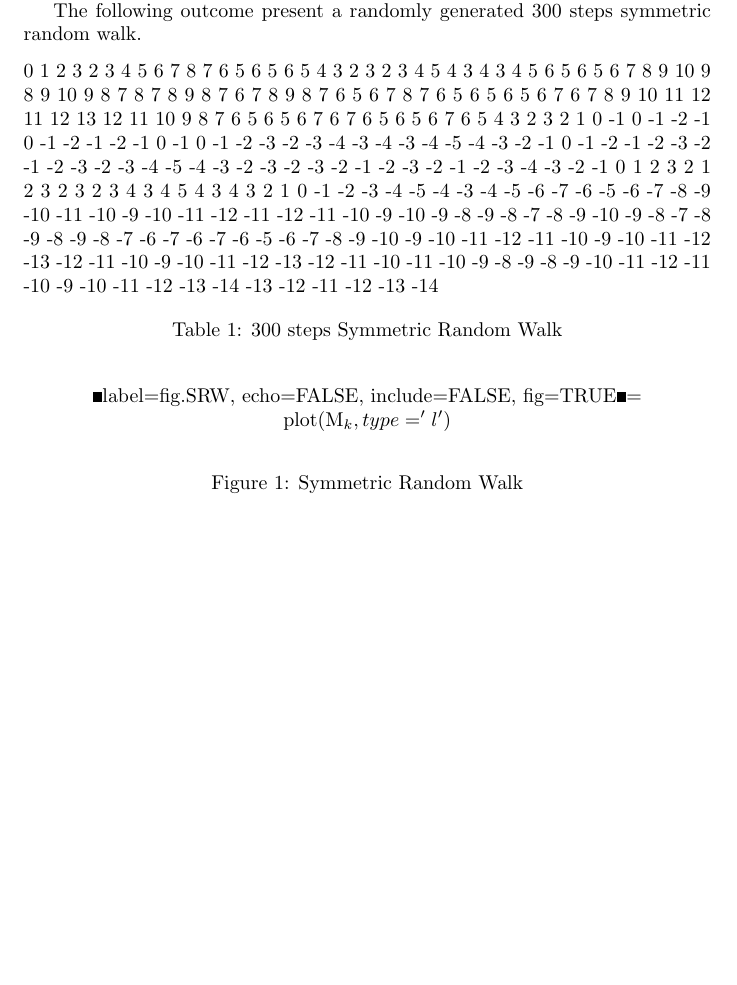
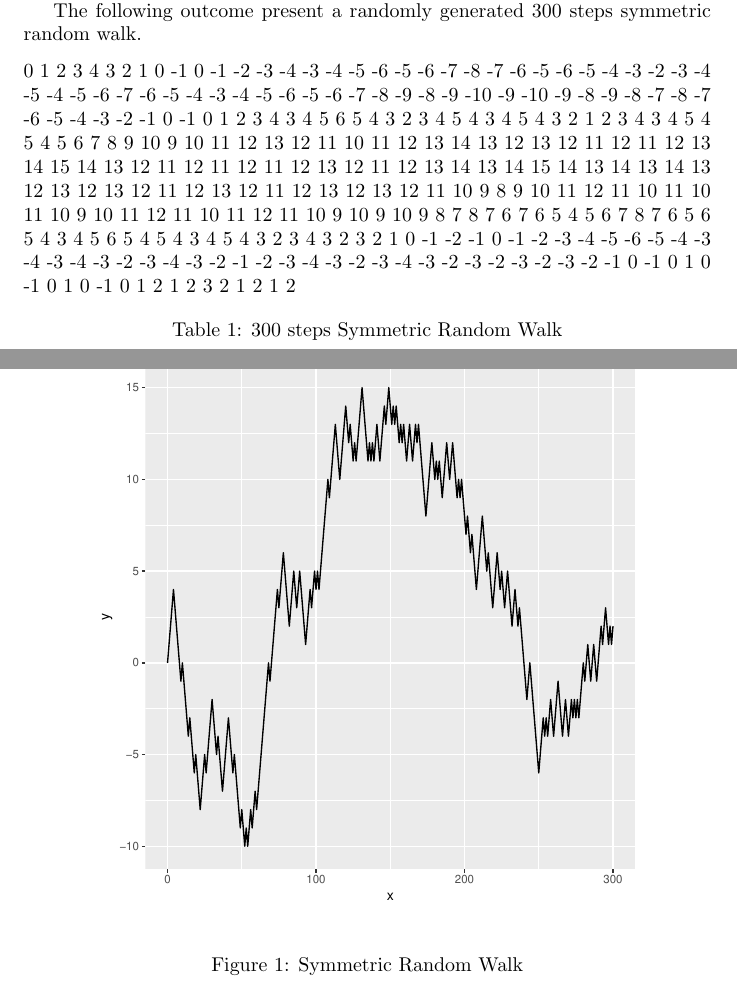
Before and after one commit to AnthonyTedde/thesis_code, a LaTeX document (Chapter3/SymmetricRandomWalk.tex): part of the page before the commit and two parts of pages 1 and 2 of 2 after it, the two joined at a grey line, cut so that both start at the same text, the shorter picture padded with empty space. The pictures show the PDF file Chapter3/SymmetricRandomWalk.pdf that the author committed with the source.

Commit message:
add Symmetric Random Walk plot

```diff
--- a/Chapter3/SymmetricRandomWalk.tex
+++ b/Chapter3/SymmetricRandomWalk.tex
@@ -38,18 +38,16 @@ After creating the random variable $X_i$ it suffices to add up all the different
 The following outcome present a randomly generated 300 steps symmetric random walk.
 
 \begin{table}[h]
-0 1 2 3 2 3 4 5 6 7 8 7 6 5 6 5 6 5 4 3 2 3 2 3 4 5 4 3 4 3 4 5 6 5 6 5 6 7 8 9 10 9 8 9 10 9 8 7 8 7 8 9 8 7 6 7 8 9 8 7 6 5 6 7 8 7 6 5 6 5 6 5 6 7 6 7 8 9 10 11 12 11 12 13 12 11 10 9 8 7 6 5 6 5 6 7 6 7 6 5 6 5 6 7 6 5 4 3 2 3 2 1 0 -1 0 -1 -2 -1 0 -1 -2 -1 -2 -1 0 -1 0 -1 -2 -3 -2 -3 -4 -3 -4 -3 -4 -5 -4 -3 -2 -1 0 -1 -2 -1 -2 -3 -2 -1 -2 -3 -2 -3 -4 -5 -4 -3 -2 -3 -2 -3 -2 -1 -2 -3 -2 -1 -2 -3 -4 -3 -2 -1 0 1 2 3 2 1 2 3 2 3 2 3 4 3 4 5 4 3 4 3 2 1 0 -1 -2 -3 -4 -5 -4 -3 -4 -5 -6 -7 -6 -5 -6 -7 -8 -9 -10 -11 -10 -9 -10 -11 -12 -11 -12 -11 -10 -9 -10 -9 -8 -9 -8 -7 -8 -9 -10 -9 -8 -7 -8 -9 -8 -9 -8 -7 -6 -7 -6 -7 -6 -5 -6 -7 -8 -9 -10 -9 -10 -11 -12 -11 -10 -9 -10 -11 -12 -13 -12 -11 -10 -9 -10 -11 -12 -13 -12 -11 -10 -11 -10 -9 -8 -9 -8 -9 -10 -11 -12 -11 -10 -9 -10 -11 -12 -13 -14 -13 -12 -11 -12 -13 -14\caption{300 steps Symmetric Random Walk}
+0 1 2 3 4 3 2 1 0 -1 0 -1 -2 -3 -4 -3 -4 -5 -6 -5 -6 -7 -8 -7 -6 -5 -6 -5 -4 -3 -2 -3 -4 -5 -4 -5 -6 -7 -6 -5 -4 -3 -4 -5 -6 -5 -6 -7 -8 -9 -8 -9 -10 -9 -10 -9 -8 -9 -8 -7 -8 -7 -6 -5 -4 -3 -2 -1 0 -1 0 1 2 3 4 3 4 5 6 5 4 3 2 3 4 5 4 3 4 5 4 3 2 1 2 3 4 3 4 5 4 5 4 5 6 7 8 9 10 9 10 11 12 13 12 11 10 11 12 13 14 13 12 13 12 11 12 11 12 13 14 15 14 13 12 11 12 11 12 11 12 13 12 11 12 13 14 13 14 15 14 13 14 13 14 13 12 13 12 13 12 11 12 13 12 11 12 13 12 13 12 11 10 9 8 9 10 11 12 11 10 11 10 11 10 9 10 11 12 11 10 11 12 11 10 9 10 9 10 9 8 7 8 7 6 7 6 5 4 5 6 7 8 7 6 5 6 5 4 3 4 5 6 5 4 5 4 3 4 5 4 3 2 3 4 3 2 3 2 1 0 -1 -2 -1 0 -1 -2 -3 -4 -5 -6 -5 -4 -3 -4 -3 -4 -3 -2 -3 -4 -3 -2 -1 -2 -3 -4 -3 -2 -3 -4 -3 -2 -3 -2 -3 -2 -3 -2 -1 0 -1 0 1 0 -1 0 1 0 -1 0 1 2 1 2 3 2 1 2 1 2\caption{300 steps Symmetric Random Walk}
 \end{table}
-
-
 
 
 \begin{figure}[!h]
 \begin{center}
 
- <<label=fig.SRW, echo=FALSE, include=FALSE, fig=TRUE>>=
-plot(M_k,
-    type = 'l')
+
+\includegraphics{SymmetricRandomWalk-003}
+
 
 \end{center}
 \caption{Symmetric Random Walk}
```
Also changed, not shown: Chapter3/SymmetricRandomWalk-concordance.tex (+1 -1 lines), Chapter3/Rplots.pdf, Chapter3/SymmetricRandomWalk-003.pdf (added), Chapter3/SymmetricRandomWalk-fig.SRW.pdf (added), Chapter3/SymmetricRandomWalk.pdf, 5 other files.
